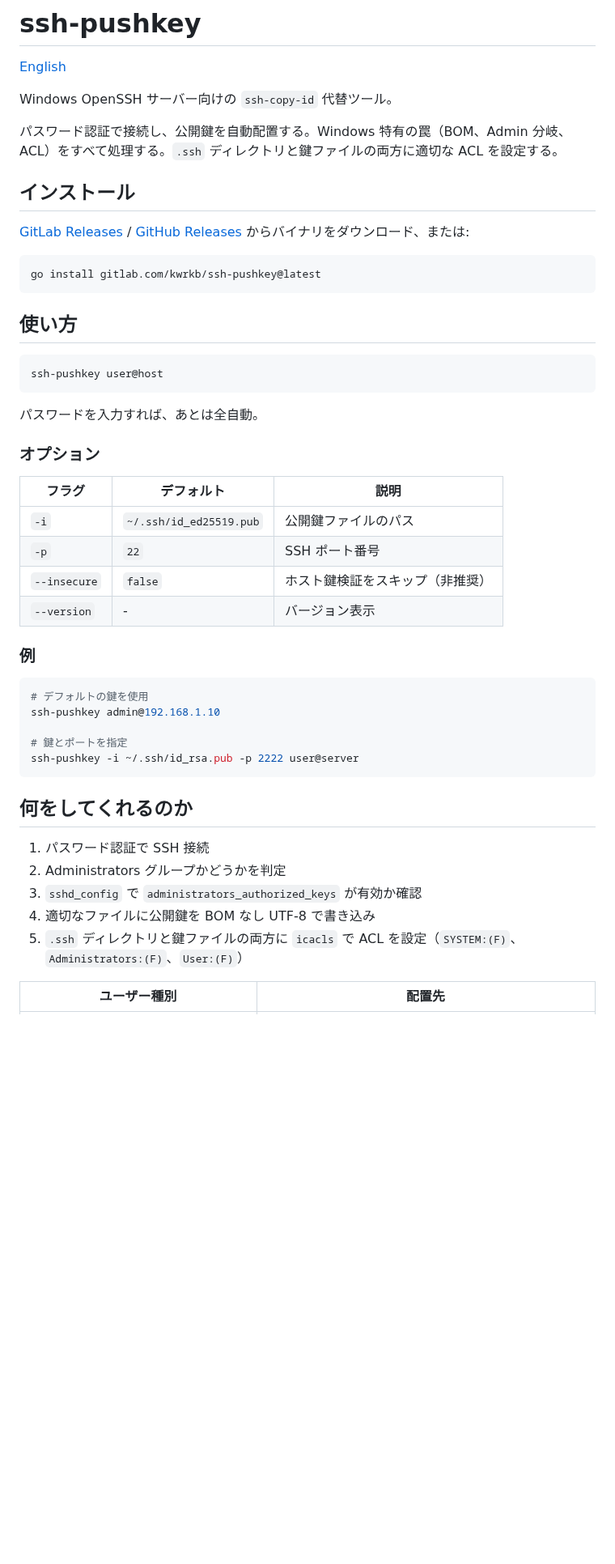
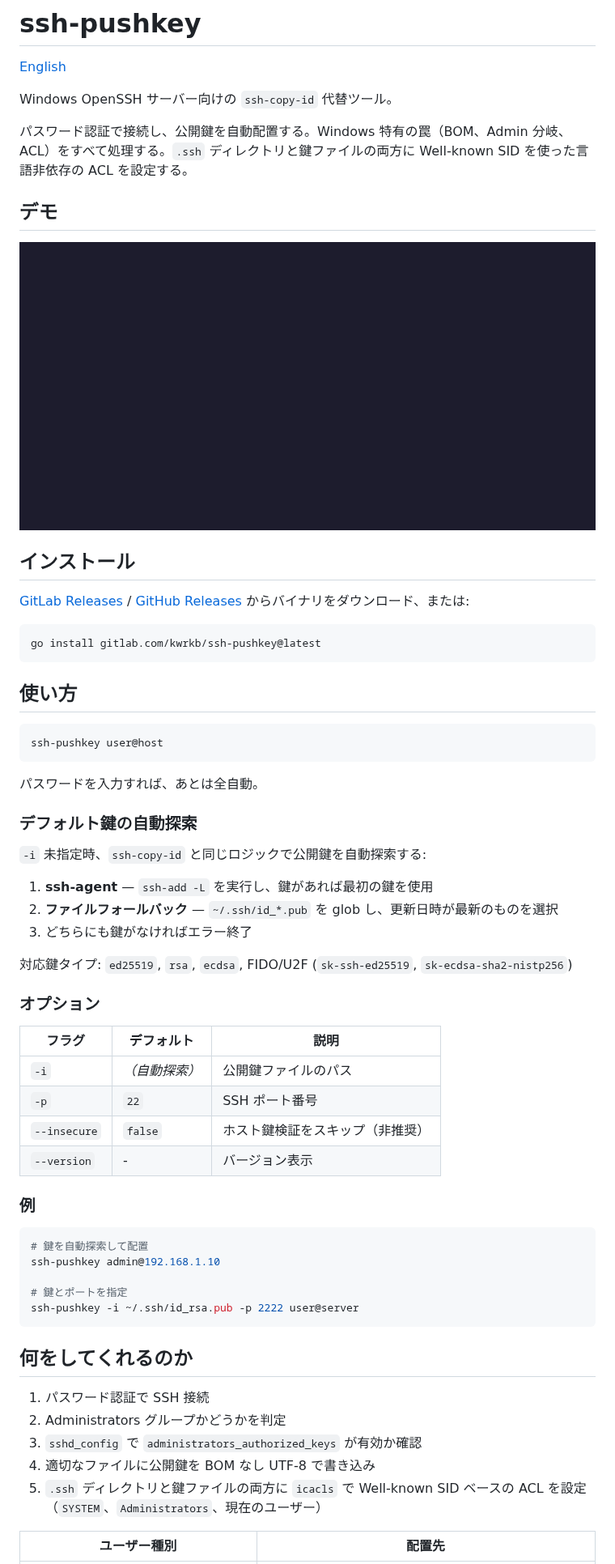
Before and after one commit to kwrkb/ssh-pushkey, a Markdown page: README_ja.md, the part around one of its changes. Shown at 81% size. GitHub-like rendering; pictures changed too: demo/demo.gif (added); blank space fills up the shorter version.

````diff
--- a/README_ja.md
+++ b/README_ja.md
@@ -4,7 +4,11 @@
 
 Windows OpenSSH サーバー向けの `ssh-copy-id` 代替ツール。
 
-パスワード認証で接続し、公開鍵を自動配置する。Windows 特有の罠（BOM、Admin 分岐、ACL）をすべて処理する。`.ssh` ディレクトリと鍵ファイルの両方に適切な ACL を設定する。
+パスワード認証で接続し、公開鍵を自動配置する。Windows 特有の罠（BOM、Admin 分岐、ACL）をすべて処理する。`.ssh` ディレクトリと鍵ファイルの両方に Well-known SID を使った言語非依存の ACL を設定する。
+
+## デモ
+
+![ssh-pushkey demo](demo/demo.gif)
 
 ## インストール
 
@@ -22,11 +26,21 @@ ssh-pushkey user@host
 
 パスワードを入力すれば、あとは全自動。
 
+### デフォルト鍵の自動探索
+
+`-i` 未指定時、`ssh-copy-id` と同じロジックで公開鍵を自動探索する:
+
+1. **ssh-agent** — `ssh-add -L` を実行し、鍵があれば最初の鍵を使用
+2. **ファイルフォールバック** — `~/.ssh/id_*.pub` を glob し、更新日時が最新のものを選択
+3. どちらにも鍵がなければエラー終了
+
+対応鍵タイプ: `ed25519`, `rsa`, `ecdsa`, FIDO/U2F (`sk-ssh-ed25519`, `sk-ecdsa-sha2-nistp256`)
+
 ### オプション
 
 | フラグ | デフォルト | 説明 |
 |--------|-----------|------|
-| `-i` | `~/.ssh/id_ed25519.pub` | 公開鍵ファイルのパス |
+| `-i` | *（自動探索）* | 公開鍵ファイルのパス |
 | `-p` | `22` | SSH ポート番号 |
 | `--insecure` | `false` | ホスト鍵検証をスキップ（非推奨） |
 | `--version` | - | バージョン表示 |
@@ -34,7 +48,7 @@ ssh-pushkey user@host
 ### 例
 
 ```bash
-# デフォルトの鍵を使用
+# 鍵を自動探索して配置
 ssh-pushkey admin@192.168.1.10
 
 # 鍵とポートを指定
@@ -47,7 +61,7 @@ ssh-pushkey -i ~/.ssh/id_rsa.pub -p 2222 user@server
 2. Administrators グループかどうかを判定
 3. `sshd_config` で `administrators_authorized_keys` が有効か確認
 4. 適切なファイルに公開鍵を BOM なし UTF-8 で書き込み
-5. `.ssh` ディレクトリと鍵ファイルの両方に `icacls` で ACL を設定（`SYSTEM:(F)`、`Administrators:(F)`、`User:(F)`）
+5. `.ssh` ディレクトリと鍵ファイルの両方に `icacls` で Well-known SID ベースの ACL を設定（`SYSTEM`、`Administrators`、現在のユーザー）
 
 | ユーザー種別 | 配置先 |
 |-------------|--------|
````
Also changed, not shown: other parts of README_ja.md (+3 -1 lines), PLAN.md (+9 -0 lines), README.md (+21 -5 lines), 3 other files.
